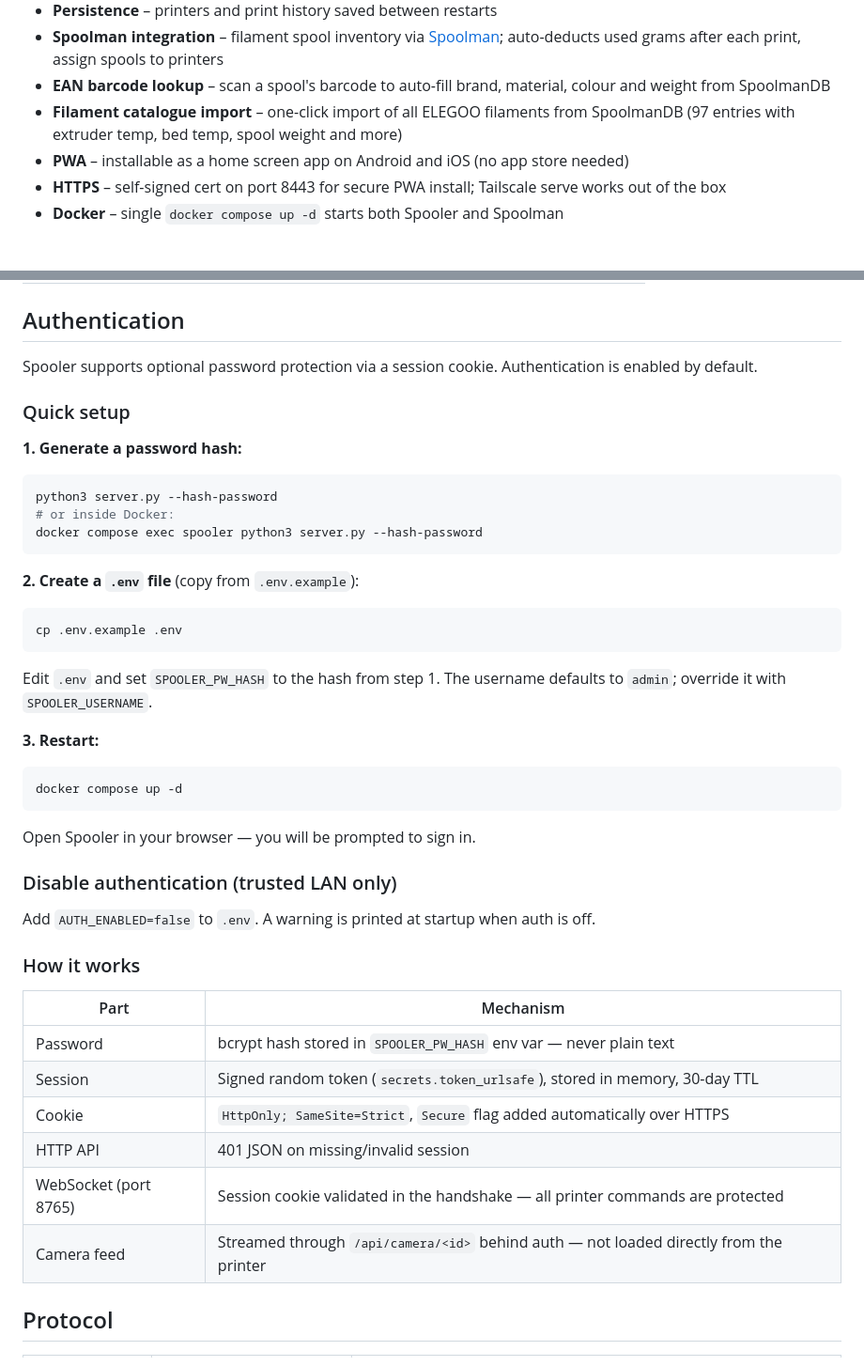
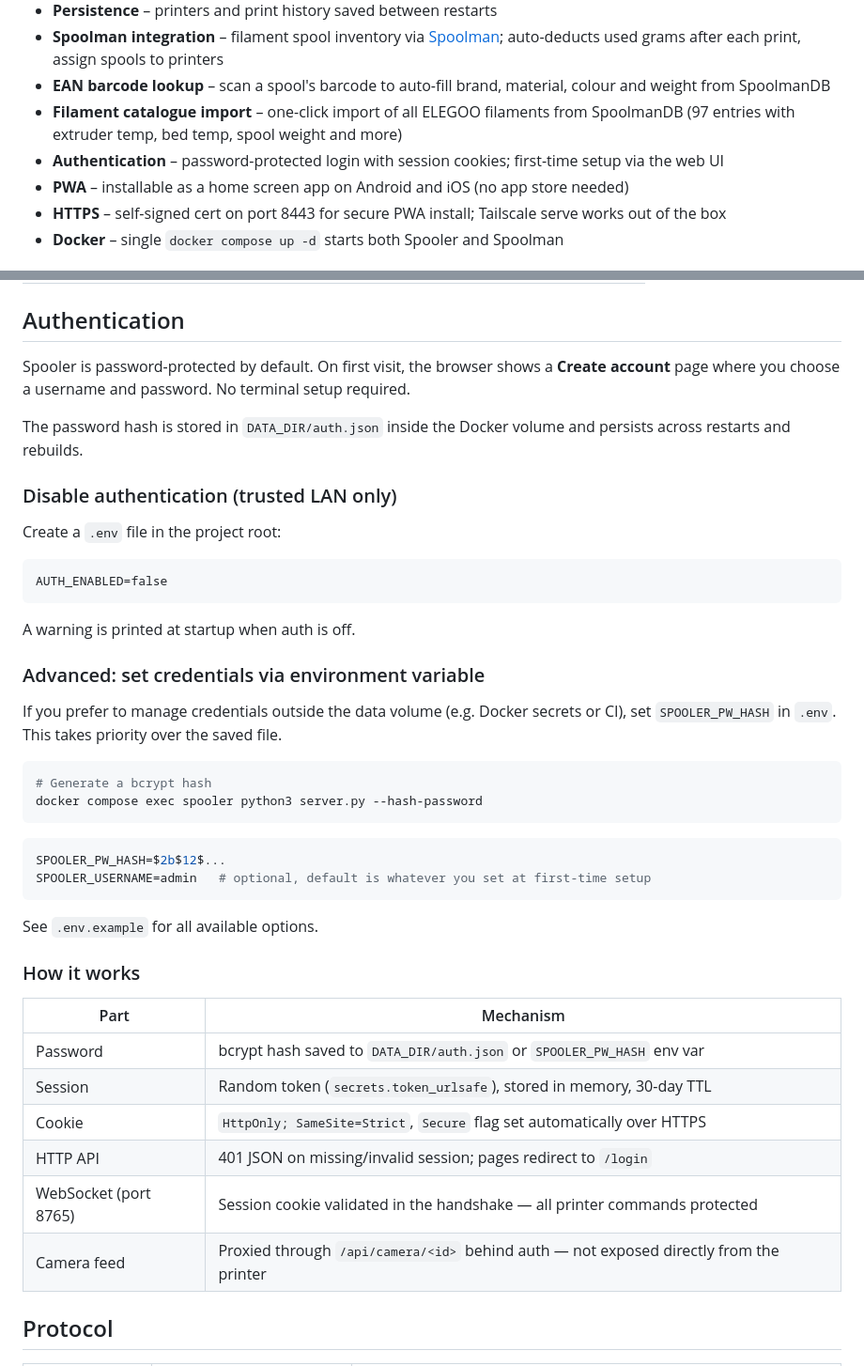
Before and after one commit to tharje/spooler-v2, a Markdown page: README.md, 2 parts joined by grey strips. Shown at 94% size. Drawn GitHub-style.

Commit message:
Update README: reflect first-time setup flow for authentication
Replace the hash-password/env-var quick-start with the new web UI
setup flow. Move env var method to an "Advanced" subsection. Add
authentication to the features list.

Co-Authored-By: Claude Sonnet 4.6 <noreply@anthropic.com>

````diff
--- a/README.md
+++ b/README.md
@@ -15,6 +15,7 @@ Local web GUI for **Elegoo Centauri Carbon** FDM 3D printers (CC1 and CC2). Cont
 - **Spoolman integration** – filament spool inventory via [Spoolman](https://github.com/Donkie/Spoolman); auto-deducts used grams after each print, assign spools to printers
 - **EAN barcode lookup** – scan a spool's barcode to auto-fill brand, material, colour and weight from SpoolmanDB
 - **Filament catalogue import** – one-click import of all ELEGOO filaments from SpoolmanDB (97 entries with extruder temp, bed temp, spool weight and more)
+- **Authentication** – password-protected login with session cookies; first-time setup via the web UI
 - **PWA** – installable as a home screen app on Android and iOS (no app store needed)
 - **HTTPS** – self-signed cert on port 8443 for secure PWA install; Tailscale serve works out of the box
 - **Docker** – single `docker compose up -d` starts both Spooler and Spoolman
@@ -104,45 +105,46 @@ Spooler integrates with **[Spoolman](https://github.com/Donkie/Spoolman)** – t
 
 ## Authentication
 
-Spooler supports optional password protection via a session cookie. Authentication is enabled by default.
+Spooler is password-protected by default. On first visit, the browser shows a **Create account** page where you choose a username and password. No terminal setup required.
 
-### Quick setup
+The password hash is stored in `DATA_DIR/auth.json` inside the Docker volume and persists across restarts and rebuilds.
 
-**1. Generate a password hash:**
+### Disable authentication (trusted LAN only)
+
+Create a `.env` file in the project root:
+
+```
+AUTH_ENABLED=false
+```
+
+A warning is printed at startup when auth is off.
+
+### Advanced: set credentials via environment variable
+
+If you prefer to manage credentials outside the data volume (e.g. Docker secrets or CI), set `SPOOLER_PW_HASH` in `.env`. This takes priority over the saved file.
+
 ```bash
-python3 server.py --hash-password
-# or inside Docker:
+# Generate a bcrypt hash
 docker compose exec spooler python3 server.py --hash-password
 ```
 
-**2. Create a `.env` file** (copy from `.env.example`):
-```bash
-cp .env.example .env
+```env
+SPOOLER_PW_HASH=$2b$12$...
+SPOOLER_USERNAME=admin   # optional, default is whatever you set at first-time setup
 ```
 
-Edit `.env` and set `SPOOLER_PW_HASH` to the hash from step 1. The username defaults to `admin`; override it with `SPOOLER_USERNAME`.
-
-**3. Restart:**
-```bash
-docker compose up -d
-```
-
-Open Spooler in your browser — you will be prompted to sign in.
-
-### Disable authentication (trusted LAN only)
-
-Add `AUTH_ENABLED=false` to `.env`. A warning is printed at startup when auth is off.
+See `.env.example` for all available options.
 
 ### How it works
 
 | Part | Mechanism |
 |------|-----------|
-| Password | bcrypt hash stored in `SPOOLER_PW_HASH` env var — never plain text |
-| Session | Signed random token (`secrets.token_urlsafe`), stored in memory, 30-day TTL |
-| Cookie | `HttpOnly; SameSite=Strict`, `Secure` flag added automatically over HTTPS |
-| HTTP API | 401 JSON on missing/invalid session |
-| WebSocket (port 8765) | Session cookie validated in the handshake — all printer commands are protected |
-| Camera feed | Streamed through `/api/camera/<id>` behind auth — not loaded directly from the printer |
+| Password | bcrypt hash saved to `DATA_DIR/auth.json` or `SPOOLER_PW_HASH` env var |
+| Session | Random token (`secrets.token_urlsafe`), stored in memory, 30-day TTL |
+| Cookie | `HttpOnly; SameSite=Strict`, `Secure` flag set automatically over HTTPS |
+| HTTP API | 401 JSON on missing/invalid session; pages redirect to `/login` |
+| WebSocket (port 8765) | Session cookie validated in the handshake — all printer commands protected |
+| Camera feed | Proxied through `/api/camera/<id>` behind auth — not exposed directly from the printer |
 
 ## Protocol
 
````
